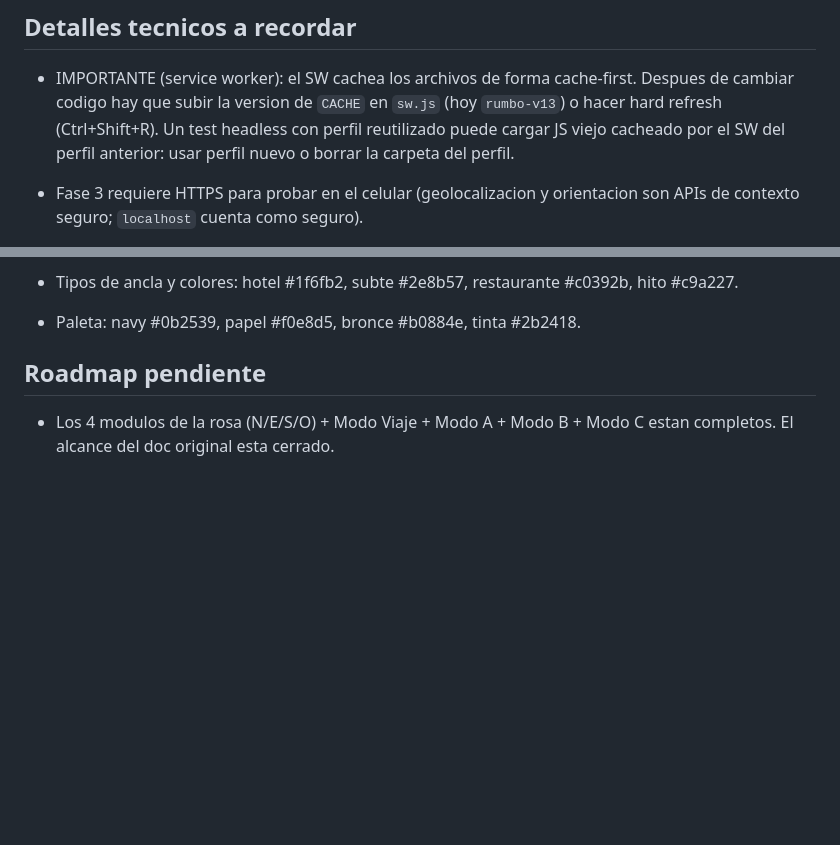
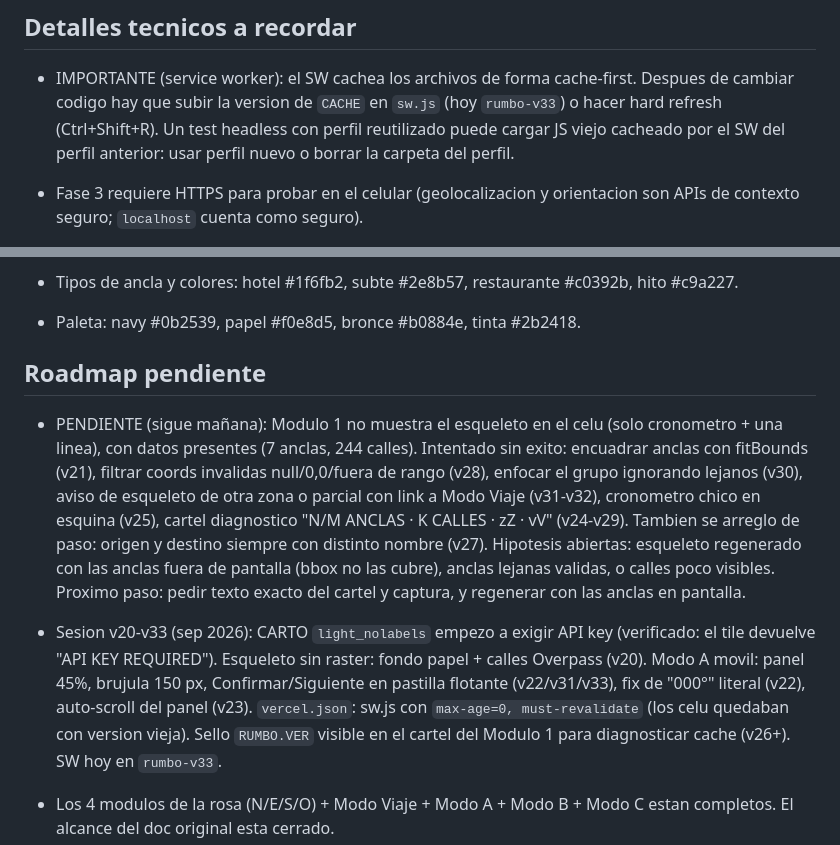
Before and after one commit to vale707vale-glitch/rumbo, a Markdown page: README.md, 2 parts joined by grey strips. Rendered like a GitHub page; blank space fills up the shorter version.

Commit message:
README: sesion v20-v33 y pendiente Modulo 1 (esqueleto no visible)

```diff
--- a/README.md
+++ b/README.md
@@ -255,7 +255,7 @@ C:\Users\roros\Documents\rumbo\
 
 - IMPORTANTE (service worker): el SW cachea los archivos de forma cache-first.
   Despues de cambiar codigo hay que subir la version de `CACHE` en `sw.js` (hoy
-  `rumbo-v13`) o hacer hard refresh (Ctrl+Shift+R). Un test headless con perfil
+  `rumbo-v33`) o hacer hard refresh (Ctrl+Shift+R). Un test headless con perfil
   reutilizado puede cargar JS viejo cacheado por el SW del perfil anterior: usar
   perfil nuevo o borrar la carpeta del perfil.
 - Fase 3 requiere HTTPS para probar en el celular (geolocalizacion y orientacion
@@ -272,6 +272,26 @@ C:\Users\roros\Documents\rumbo\
 - Paleta: navy #0b2539, papel #f0e8d5, bronce #b0884e, tinta #2b2418.
 
 ## Roadmap pendiente
+
+- PENDIENTE (sigue mañana): Modulo 1 no muestra el esqueleto en el celu
+  (solo cronometro + una linea), con datos presentes (7 anclas, 244 calles).
+  Intentado sin exito: encuadrar anclas con fitBounds (v21), filtrar coords
+  invalidas null/0,0/fuera de rango (v28), enfocar el grupo ignorando lejanos
+  (v30), aviso de esqueleto de otra zona o parcial con link a Modo Viaje
+  (v31-v32), cronometro chico en esquina (v25), cartel diagnostico
+  "N/M ANCLAS · K CALLES · zZ · vV" (v24-v29). Tambien se arreglo de paso:
+  origen y destino siempre con distinto nombre (v27). Hipotesis abiertas:
+  esqueleto regenerado con las anclas fuera de pantalla (bbox no las cubre),
+  anclas lejanas validas, o calles poco visibles. Proximo paso: pedir texto
+  exacto del cartel y captura, y regenerar con las anclas en pantalla.
+- Sesion v20-v33 (sep 2026): CARTO `light_nolabels` empezo a exigir API key
+  (verificado: el tile devuelve "API KEY REQUIRED"). Esqueleto sin raster:
+  fondo papel + calles Overpass (v20). Modo A movil: panel 45%, brujula
+  150 px, Confirmar/Siguiente en pastilla flotante (v22/v31/v33), fix de
+  "000&deg;" literal (v22), auto-scroll del panel (v23). `vercel.json`: sw.js
+  con `max-age=0, must-revalidate` (los celu quedaban con version vieja).
+  Sello `RUMBO.VER` visible en el cartel del Modulo 1 para diagnosticar
+  cache (v26+). SW hoy en `rumbo-v33`.
 
 - Los 4 modulos de la rosa (N/E/S/O) + Modo Viaje + Modo A + Modo B + Modo C
   estan completos. El alcance del doc original esta cerrado.
```
